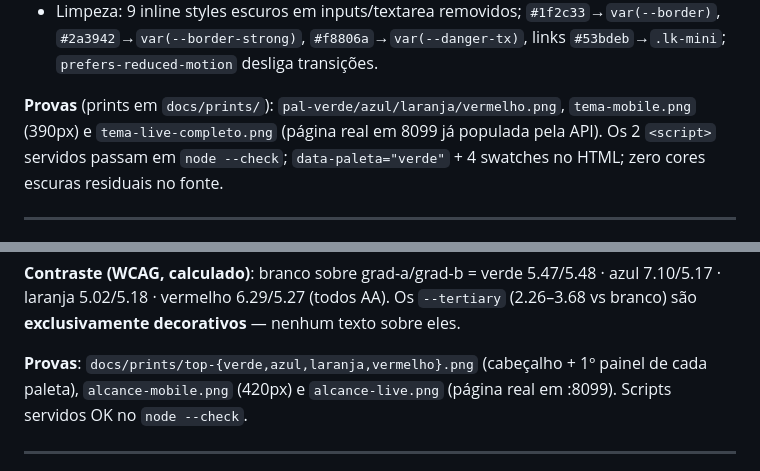
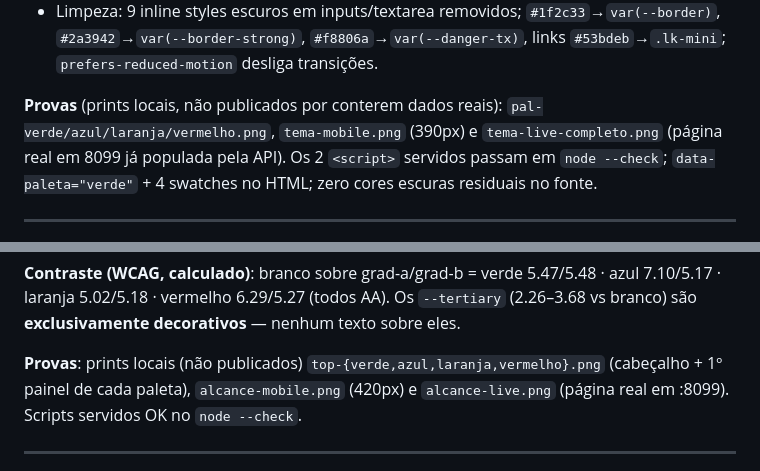
Before and after one commit to Regimarcilio/alcance-promo-radar, a Markdown page: docs/dev-log.md, 2 parts joined by grey strips. Rendered like a GitHub page.

Commit message:
docs(dev-log): remove referências a prints não publicados

```diff
--- a/docs/dev-log.md
+++ b/docs/dev-log.md
@@ -527,7 +527,7 @@ variável inexistente — resolvido com alias `--mut` no `:root`.
   `#2a3942`→`var(--border-strong)`, `#f8806a`→`var(--danger-tx)`, links `#53bdeb`→`.lk-mini`;
   `prefers-reduced-motion` desliga transições.
 
-**Provas** (prints em `docs/prints/`): `pal-verde/azul/laranja/vermelho.png`, `tema-mobile.png`
+**Provas** (prints locais, não publicados por conterem dados reais): `pal-verde/azul/laranja/vermelho.png`, `tema-mobile.png`
 (390px) e `tema-live-completo.png` (página real em 8099 já populada pela API). Os 2 `<script>`
 servidos passam em `node --check`; `data-paleta="verde"` + 4 swatches no HTML; zero cores escuras
 residuais no fonte.
@@ -562,7 +562,7 @@ Clientes = `--tertiary`→grad-b; CTAs em gradiente (`--grad-a`→`--grad-b`); t
 laranja 5.02/5.18 · vermelho 6.29/5.27 (todos AA). Os `--tertiary` (2.26–3.68 vs branco) são
 **exclusivamente decorativos** — nenhum texto sobre eles.
 
-**Provas**: `docs/prints/top-{verde,azul,laranja,vermelho}.png` (cabeçalho + 1º painel de cada
+**Provas**: prints locais (não publicados) `top-{verde,azul,laranja,vermelho}.png` (cabeçalho + 1º painel de cada
 paleta), `alcance-mobile.png` (420px) e `alcance-live.png` (página real em :8099). Scripts
 servidos OK no `node --check`.
 
```
